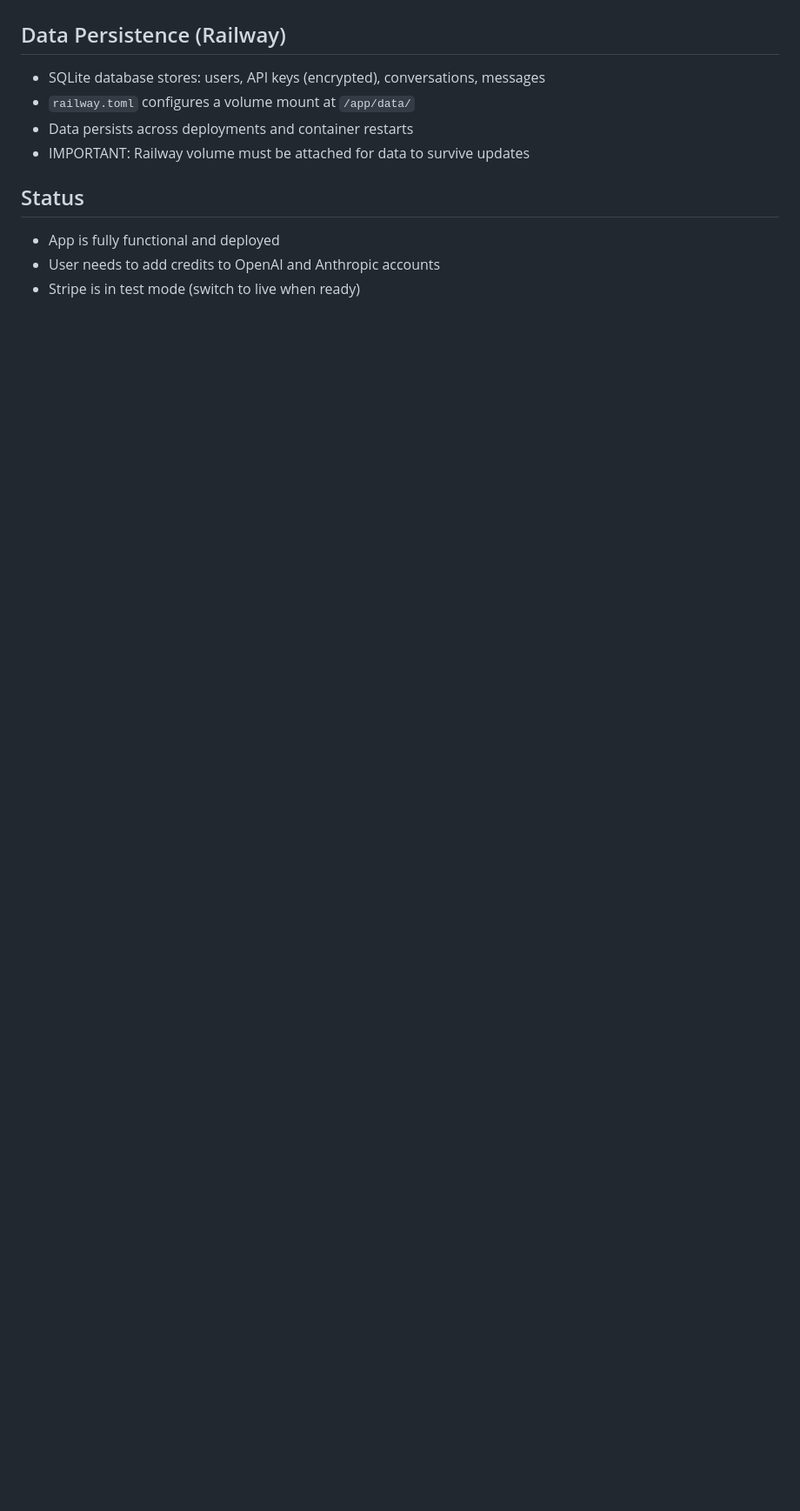
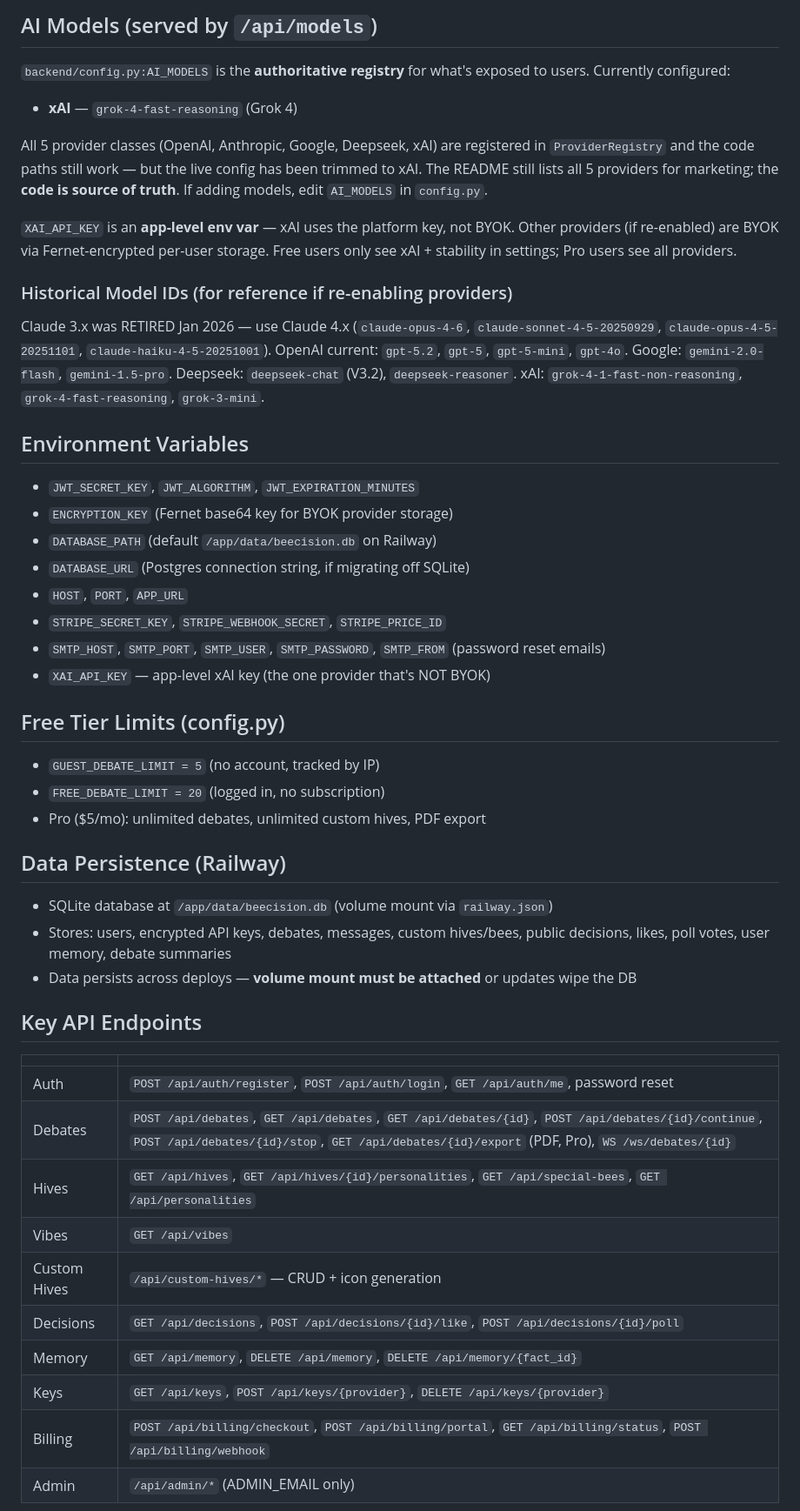
Before and after one commit to michael213532/ai-debate, a Markdown page: CLAUDE.md, the part around one of its changes. Shown at 87% size. Rendered like a GitHub page; blank space fills up the shorter version.

```diff
--- a/CLAUDE.md
+++ b/CLAUDE.md
@@ -56,12 +111,46 @@ beecision/
+## AI Models (served by `/api/models`)
+
+`backend/config.py:AI_MODELS` is the **authoritative registry** for what's exposed to users. Currently configured:
+- **xAI** — `grok-4-fast-reasoning` (Grok 4)
+
+All 5 provider classes (OpenAI, Anthropic, Google, Deepseek, xAI) are registered in `ProviderRegistry` and the code paths still work — but the live config has been trimmed to xAI. The README still lists all 5 providers for marketing; the **code is source of truth**. If adding models, edit `AI_MODELS` in `config.py`.
+
+`XAI_API_KEY` is an **app-level env var** — xAI uses the platform key, not BYOK. Other providers (if re-enabled) are BYOK via Fernet-encrypted per-user storage. Free users only see xAI + stability in settings; Pro users see all providers.
+
+### Historical Model IDs (for reference if re-enabling providers)
+Claude 3.x was RETIRED Jan 2026 — use Claude 4.x (`claude-opus-4-6`, `claude-sonnet-4-5-20250929`, `claude-opus-4-5-20251101`, `claude-haiku-4-5-20251001`). OpenAI current: `gpt-5.2`, `gpt-5`, `gpt-5-mini`, `gpt-4o`. Google: `gemini-2.0-flash`, `gemini-1.5-pro`. Deepseek: `deepseek-chat` (V3.2), `deepseek-reasoner`. xAI: `grok-4-1-fast-non-reasoning`, `grok-4-fast-reasoning`, `grok-3-mini`.
+
+## Environment Variables
+- `JWT_SECRET_KEY`, `JWT_ALGORITHM`, `JWT_EXPIRATION_MINUTES`
+- `ENCRYPTION_KEY` (Fernet base64 key for BYOK provider storage)
+- `DATABASE_PATH` (default `/app/data/beecision.db` on Railway)
+- `DATABASE_URL` (Postgres connection string, if migrating off SQLite)
+- `HOST`, `PORT`, `APP_URL`
+- `STRIPE_SECRET_KEY`, `STRIPE_WEBHOOK_SECRET`, `STRIPE_PRICE_ID`
+- `SMTP_HOST`, `SMTP_PORT`, `SMTP_USER`, `SMTP_PASSWORD`, `SMTP_FROM` (password reset emails)
+- `XAI_API_KEY` — app-level xAI key (the one provider that's NOT BYOK)
+
+## Free Tier Limits (config.py)
+- `GUEST_DEBATE_LIMIT = 5` (no account, tracked by IP)
+- `FREE_DEBATE_LIMIT = 20` (logged in, no subscription)
+- Pro ($5/mo): unlimited debates, unlimited custom hives, PDF export
 
 ## Data Persistence (Railway)
-- SQLite database stores: users, API keys (encrypted), conversations, messages
-- `railway.toml` configures a volume mount at `/app/data/`
-- Data persists across deployments and container restarts
-- IMPORTANT: Railway volume must be attached for data to survive updates
+- SQLite database at `/app/data/beecision.db` (volume mount via `railway.json`)
+- Stores: users, encrypted API keys, debates, messages, custom hives/bees, public decisions, likes, poll votes, user memory, debate summaries
+- Data persists across deploys — **volume mount must be attached** or updates wipe the DB
 
-## Status
-- App is fully functional and deployed
-- User needs to add credits to OpenAI and Anthropic accounts
-- Stripe is in test mode (switch to live when ready)
+## Key API Endpoints
+| | |
+|---|---|
+| Auth | `POST /api/auth/register`, `POST /api/auth/login`, `GET /api/auth/me`, password reset |
+| Debates | `POST /api/debates`, `GET /api/debates`, `GET /api/debates/{id}`, `POST /api/debates/{id}/continue`, `POST /api/debates/{id}/stop`, `GET /api/debates/{id}/export` (PDF, Pro), `WS /ws/debates/{id}` |
+| Hives | `GET /api/hives`, `GET /api/hives/{id}/personalities`, `GET /api/special-bees`, `GET /api/personalities` |
+| Vibes | `GET /api/vibes` |
+| Custom Hives | `/api/custom-hives/*` — CRUD + icon generation |
+| Decisions | `GET /api/decisions`, `POST /api/decisions/{id}/like`, `POST /api/decisions/{id}/poll` |
+| Memory | `GET /api/memory`, `DELETE /api/memory`, `DELETE /api/memory/{fact_id}` |
+| Keys | `GET /api/keys`, `POST /api/keys/{provider}`, `DELETE /api/keys/{provider}` |
+| Billing | `POST /api/billing/checkout`, `POST /api/billing/portal`, `GET /api/billing/status`, `POST /api/billing/webhook` |
+| Admin | `/api/admin/*` (ADMIN_EMAIL only) |
 
```
Also changed, not shown: other parts of CLAUDE.md (+113 -143 lines).
